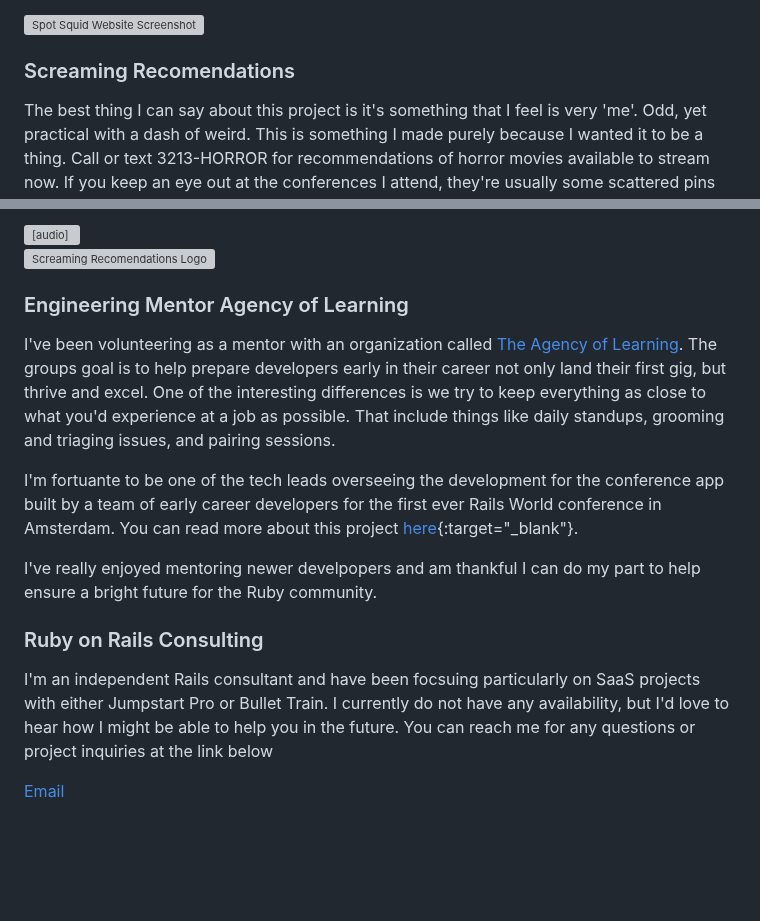
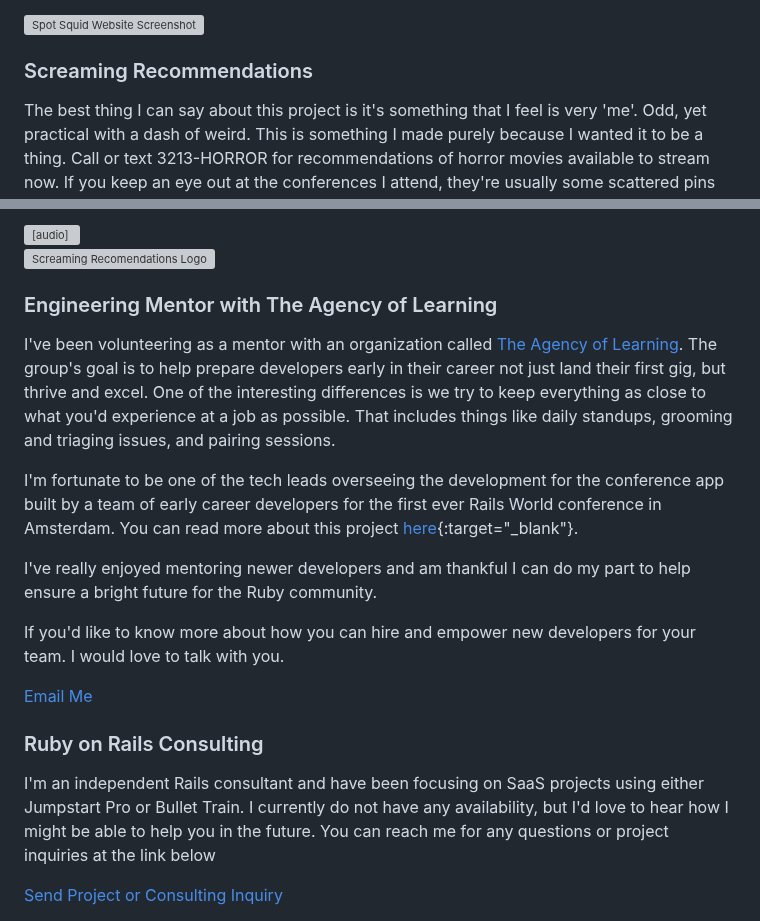
Before and after one commit to cnorm35/bridgetown-blog, a Markdown page: src/work.md, 2 parts joined by grey strips. GitHub-like rendering; blank space fills up the shorter version; grey boxes are pictures that could not be loaded.

Commit message:
fix spelling and typo errors on work page

```diff
--- a/src/work.md
+++ b/src/work.md
@@ -28,7 +28,7 @@ check out the posts tagged with startups if you'd like to know more.
 </div>
 
 
-### Screaming Recomendations
+### Screaming Recommendations
 
 The best thing I can say about this project is it's something that I feel is
 very 'me'.  Odd, yet practical with a dash of weird.  This is something I made
@@ -68,31 +68,38 @@ artist below.
     </a>
 </div>
 
-### Engineering Mentor Agency of Learning
+### Engineering Mentor with The Agency of Learning
 
 I've been volunteering as a mentor with an organization called [The Agency of
-Learning](https://agencyoflearning.com/).  The groups goal is to help prepare developers early in their career
-not only land their first gig, but thrive and excel.  One of the interesting
+Learning](https://agencyoflearning.com/).  The group's goal is to help prepare developers early in their career
+not just land their first gig, but thrive and excel.  One of the interesting
 differences is we try to keep everything as close to what you'd experience at a
-job as possible.  That include things like daily standups, grooming and triaging
+job as possible.  That includes things like daily standups, grooming and triaging
 issues, and pairing sessions.
 
-I'm fortuante to be one of the tech leads overseeing the development for the
+I'm fortunate to be one of the tech leads overseeing the development for the
 conference app built by a team of early career developers for the first ever
 Rails World conference in Amsterdam.  You can read more about this project
 [here](https://rubyonrails.org/2023/5/30/rails-foundation-and-agency-of-learning-partner-for-event-app){:target="_blank"}.
 
-I've really enjoyed mentoring newer develpopers and am thankful I can do my part
+I've really enjoyed mentoring newer developers and am thankful I can do my part
 to help ensure a bright future for the Ruby community.
+
+If you'd like to know more about how you can hire and empower new developers for
+your team.  I would love to talk with you.
+
+<a class="mr-3" href="mailto:codes@codynorman.com?subject=New Developer Onboarding" rel="noopener noreferrer" target="_blank">
+ Email Me
+</a>
 
 ### Ruby on Rails Consulting
 
-I'm an independent Rails consultant and have been focsuing particularly on SaaS
-projects with either Jumpstart Pro or Bullet Train. I currently do not have any
+I'm an independent Rails consultant and have been focusing on SaaS
+projects using either Jumpstart Pro or Bullet Train. I currently do not have any
 availability, but I'd love to hear how I might be able to help you in the
 future.  You can reach me for any questions or project inquiries at the link
 below
 
 <a class="mr-3" href="mailto:codes@codynorman.com?subject=Project Inquiry" rel="noopener noreferrer" target="_blank">
-  Email
+  Send Project or Consulting Inquiry
 </a>
```
